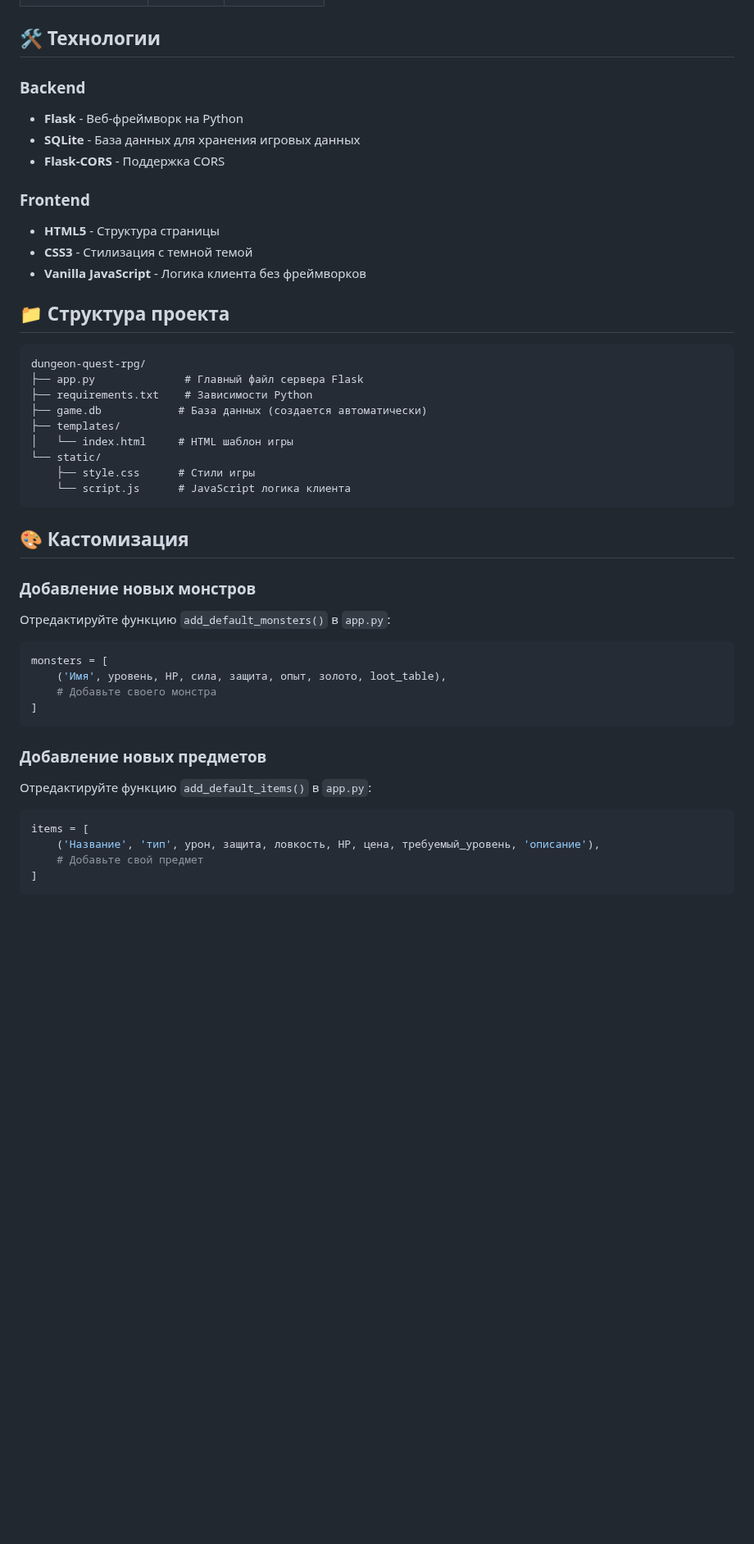
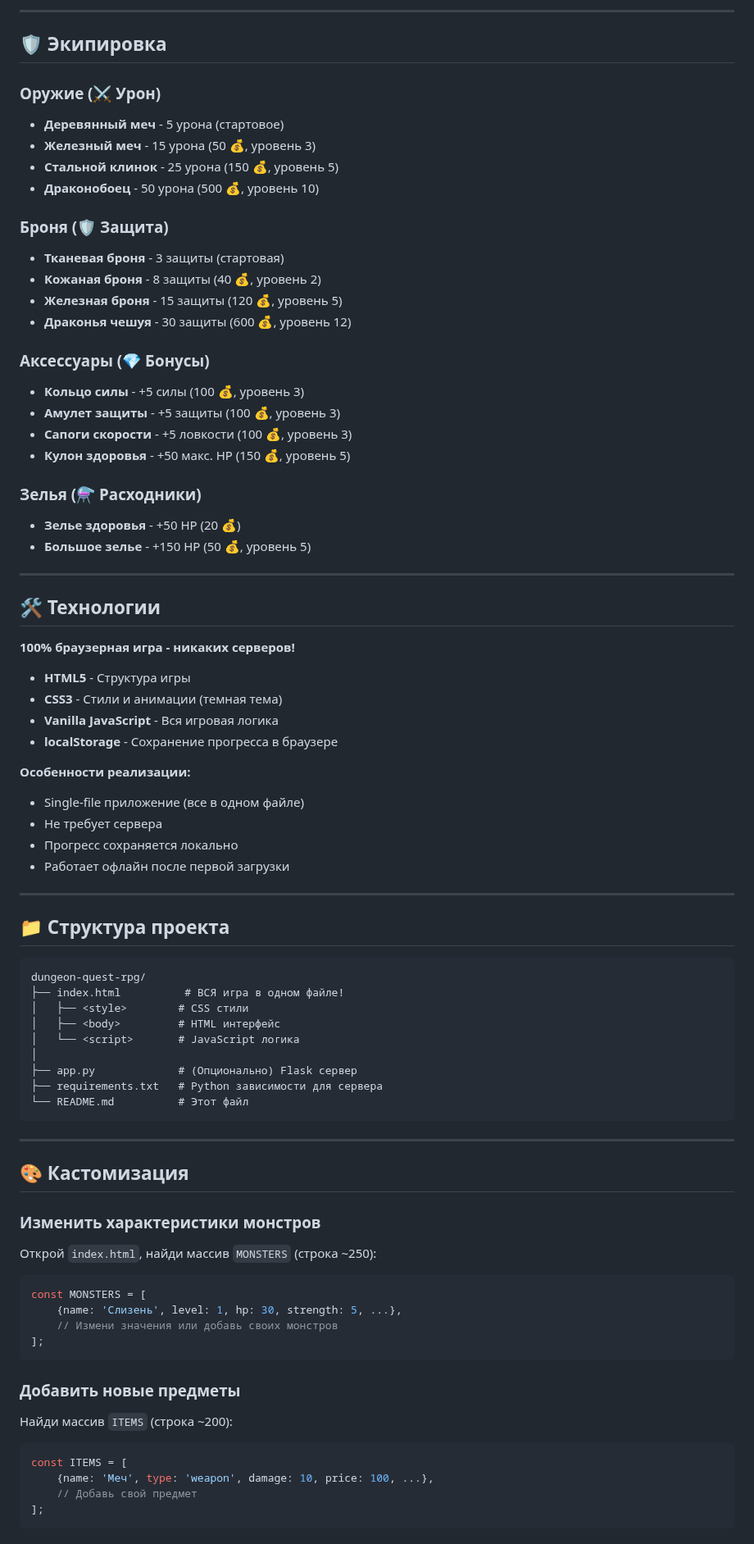
Before and after one commit to OrstedOshua/dungeon-quest-rpg, a Markdown page: README.md, the part around one of its changes. Shown at 82% size. GitHub-like rendering; blank space fills up the shorter version.

````diff
--- a/README.md
+++ b/README.md
@@ -103,49 +141,83 @@ http://localhost:5000
+---
+
+## 🛡️ Экипировка
+
+### Оружие (⚔️ Урон)
+- **Деревянный меч** - 5 урона (стартовое)
+- **Железный меч** - 15 урона (50 💰, уровень 3)
+- **Стальной клинок** - 25 урона (150 💰, уровень 5)
+- **Драконобоец** - 50 урона (500 💰, уровень 10)
+
+### Броня (🛡️ Защита)
+- **Тканевая броня** - 3 защиты (стартовая)
+- **Кожаная броня** - 8 защиты (40 💰, уровень 2)
+- **Железная броня** - 15 защиты (120 💰, уровень 5)
+- **Драконья чешуя** - 30 защиты (600 💰, уровень 12)
+
+### Аксессуары (💎 Бонусы)
+- **Кольцо силы** - +5 силы (100 💰, уровень 3)
+- **Амулет защиты** - +5 защиты (100 💰, уровень 3)
+- **Сапоги скорости** - +5 ловкости (100 💰, уровень 3)
+- **Кулон здоровья** - +50 макс. HP (150 💰, уровень 5)
+
+### Зелья (⚗️ Расходники)
+- **Зелье здоровья** - +50 HP (20 💰)
+- **Большое зелье** - +150 HP (50 💰, уровень 5)
+
+---
 
 ## 🛠️ Технологии
 
-### Backend
-- **Flask** - Веб-фреймворк на Python
-- **SQLite** - База данных для хранения игровых данных
-- **Flask-CORS** - Поддержка CORS
+**100% браузерная игра - никаких серверов!**
 
-### Frontend
-- **HTML5** - Структура страницы
-- **CSS3** - Стилизация с темной темой
-- **Vanilla JavaScript** - Логика клиента без фреймворков
+- **HTML5** - Структура игры
+- **CSS3** - Стили и анимации (темная тема)
+- **Vanilla JavaScript** - Вся игровая логика
+- **localStorage** - Сохранение прогресса в браузере
+
+**Особенности реализации:**
+- Single-file приложение (все в одном файле)
+- Не требует сервера
+- Прогресс сохраняется локально
+- Работает офлайн после первой загрузки
+
+---
 
 ## 📁 Структура проекта
 
 ```
 dungeon-quest-rpg/
-├── app.py              # Главный файл сервера Flask
-├── requirements.txt    # Зависимости Python
-├── game.db            # База данных (создается автоматически)
-├── templates/
-│   └── index.html     # HTML шаблон игры
-└── static/
-    ├── style.css      # Стили игры
-    └── script.js      # JavaScript логика клиента
+├── index.html          # ВСЯ игра в одном файле!
+│   ├── <style>        # CSS стили
+│   ├── <body>         # HTML интерфейс
+│   └── <script>       # JavaScript логика
+│
+├── app.py             # (Опционально) Flask сервер
+├── requirements.txt   # Python зависимости для сервера
+└── README.md          # Этот файл
 ```
+
+---
 
 ## 🎨 Кастомизация
 
-### Добавление новых монстров
-Отредактируйте функцию `add_default_monsters()` в `app.py`:
+### Изменить характеристики монстров
+Открой `index.html`, найди массив `MONSTERS` (строка ~250):
 
-```python
-monsters = [
-    ('Имя', уровень, HP, сила, защита, опыт, золото, loot_table),
-    # Добавьте своего монстра
-]
+```javascript
+const MONSTERS = [
+    {name: 'Слизень', level: 1, hp: 30, strength: 5, ...},
+    // Измени значения или добавь своих монстров
+];
 ```
 
-### Добавление новых предметов
-Отредактируйте функцию `add_default_items()` в `app.py`:
+### Добавить новые предметы
+Найди массив `ITEMS` (строка ~200):
 
-```python
-items = [
-    ('Название', 'тип', урон, защита, ловкость, HP, цена, требуемый_уровень, 'описание'),
-    # Добавьте свой предмет
-]
+```javascript
+const ITEMS = [
+    {name: 'Меч', type: 'weapon', damage: 10, price: 100, ...},
+    // Добавь свой предмет
+];
 ```
 
````
Also changed, not shown: other parts of README.md (+184 -99 lines).
